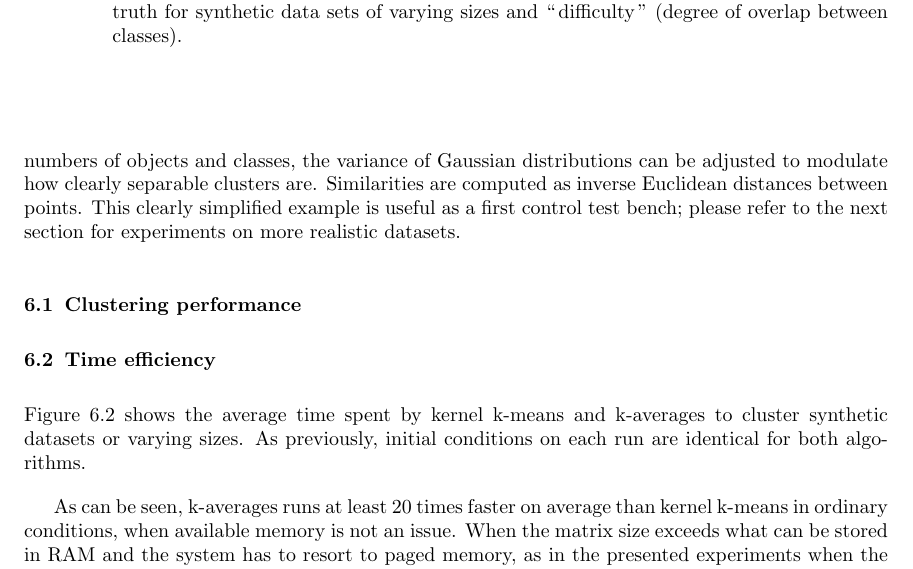
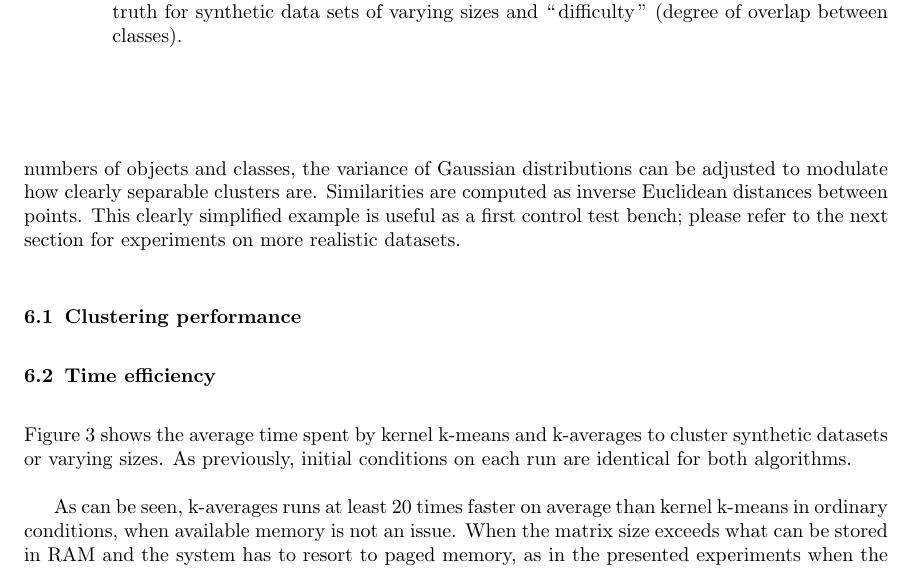
Before and after one commit to mathieulagrange/kaveragePaper, a LaTeX paper (kaverages_paper.tex): part of page 11 of 18, cut so that both start at the same text. Compiled offline with pdfLaTeX.

```diff
--- a/kaverages_paper.tex
+++ b/kaverages_paper.tex
@@ -497,4 +497,6 @@
 
 \subsection{Clustering performance}
 
+%% Arshia: WATCH OUT.. \label should ALWAYS appear after \caption{} or you'll get unwanted numbering when citing figures... .
+
 \begin{figure}
@@ -502,7 +503,10 @@
 \center
 \includegraphics[scale=0.6]{figures/simpleSwap.png}
 \caption{MISSING FIGURE. NMI of kernel k-means and k-averages clustering relative to ground truth for synthetic data sets of varying sizes and \gl{difficulty} (degree of overlap between classes).}
+\label{fig:synth_perf}
 \end{figure}
+
+%% Arshia: figure fig:synth_perf is never cited?!?
 
 \subsection{Time efficiency}
 
@@ -513,6 +516,7 @@
 \center
 \includegraphics[scale=0.6]{figures/simpleSwap.png}
 \caption{Average computation time of the kernel k-means (*) and kaverages (o) algorithms on computers with 2 GB (solid line) and 32 GB (dashed line) of RAM, respectively. The \gl{running time} axis follows a logarithmic scale.}
+\label{fig:timing}
 \end{figure}
 
 As can be seen, k-averages runs at least 20 times faster on average than kernel k-means in ordinary conditions, when  available memory is not an issue. When the matrix size exceeds what can be stored in RAM and the system has to resort to paged memory, as in the presented experiments when the matrix reaches about 1500MB, both algorithms suffer from a clear performance hit; however, kernel k-means is much more affected, and the difference becomes even more significant: with a 2000MB similarity matrix on a memory-limited computer, k-averages runs about 100 times faster than kernel k-means.
```
Also changed, not shown: kaverages_paper.tex (2 more changed lines).
